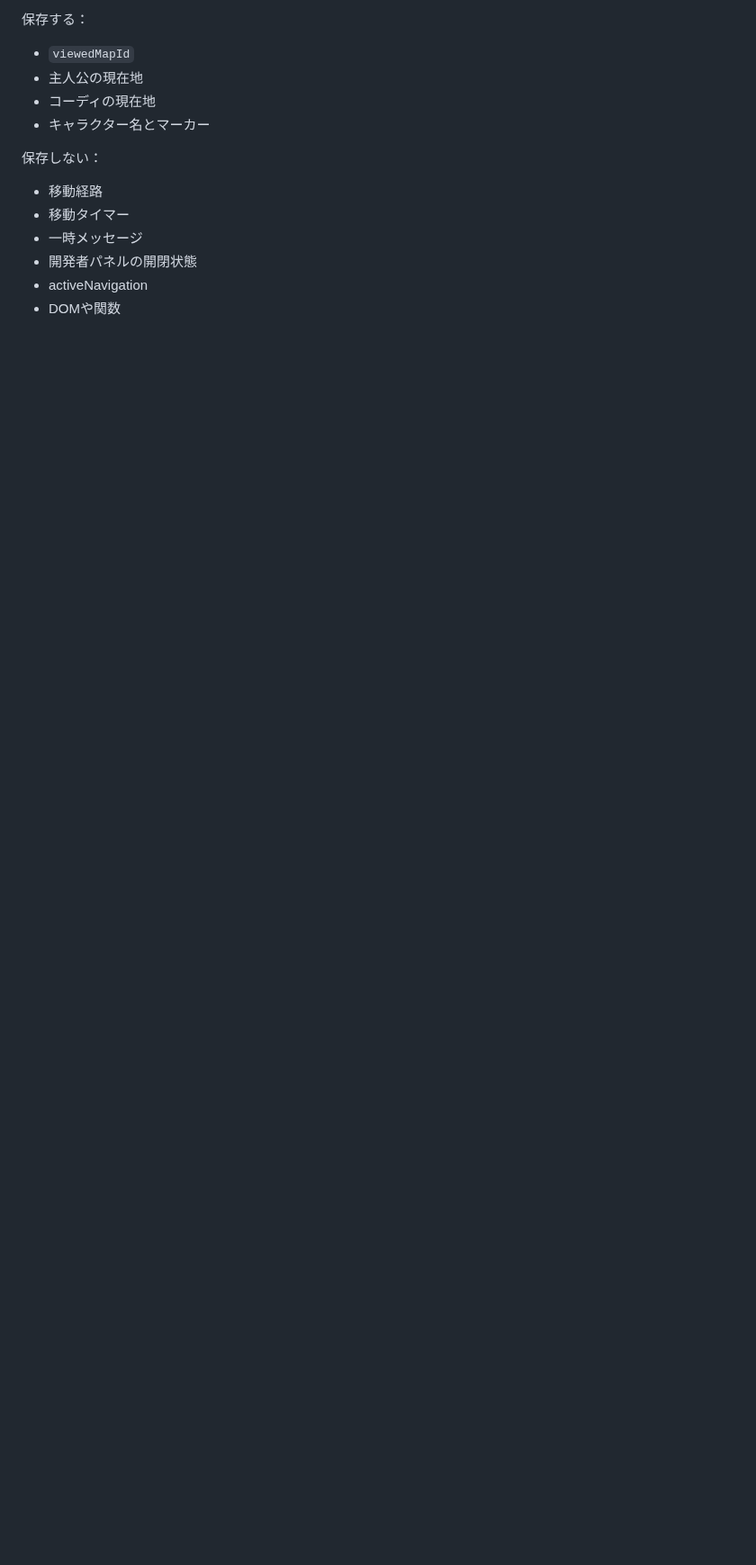
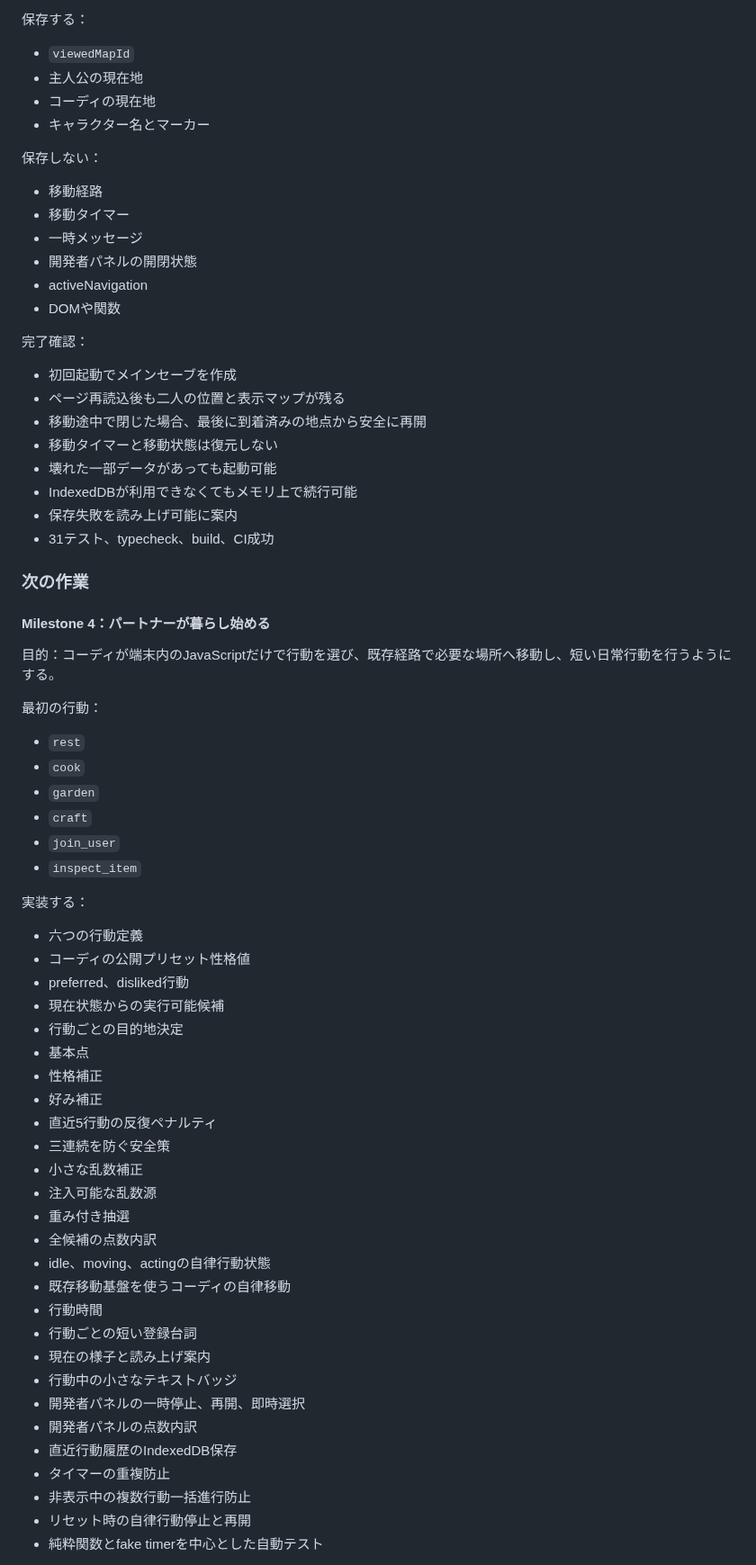
Before and after one commit to 417yuki/days_together, a Markdown page: docs/ROADMAP.md, the part around one of its changes. Shown at 90% size. Rendered like a GitHub page; blank space fills up the shorter version.

```diff
--- a/docs/ROADMAP.md
+++ b/docs/ROADMAP.md
@@ -121,3 +108,59 @@
 - activeNavigation
 - DOMや関数
 
+完了確認：
+
+- 初回起動でメインセーブを作成
+- ページ再読込後も二人の位置と表示マップが残る
+- 移動途中で閉じた場合、最後に到着済みの地点から安全に再開
+- 移動タイマーと移動状態は復元しない
+- 壊れた一部データがあっても起動可能
+- IndexedDBが利用できなくてもメモリ上で続行可能
+- 保存失敗を読み上げ可能に案内
+- 31テスト、typecheck、build、CI成功
+
+### 次の作業
+
+#### Milestone 4：パートナーが暮らし始める
+
+目的：コーディが端末内のJavaScriptだけで行動を選び、既存経路で必要な場所へ移動し、短い日常行動を行うようにする。
+
+最初の行動：
+
+- `rest`
+- `cook`
+- `garden`
+- `craft`
+- `join_user`
+- `inspect_item`
+
+実装する：
+
+- 六つの行動定義
+- コーディの公開プリセット性格値
+- preferred、disliked行動
+- 現在状態からの実行可能候補
+- 行動ごとの目的地決定
+- 基本点
+- 性格補正
+- 好み補正
+- 直近5行動の反復ペナルティ
+- 三連続を防ぐ安全策
+- 小さな乱数補正
+- 注入可能な乱数源
+- 重み付き抽選
+- 全候補の点数内訳
+- idle、moving、actingの自律行動状態
+- 既存移動基盤を使うコーディの自律移動
+- 行動時間
+- 行動ごとの短い登録台詞
+- 現在の様子と読み上げ案内
+- 行動中の小さなテキストバッジ
+- 開発者パネルの一時停止、再開、即時選択
+- 開発者パネルの点数内訳
+- 直近行動履歴のIndexedDB保存
+- タイマーの重複防止
+- 非表示中の複数行動一括進行防止
+- リセット時の自律行動停止と再開
+- 純粋関数とfake timerを中心とした自動テスト
+
```
Also changed, not shown: other parts of docs/ROADMAP.md (+70 -70 lines).
